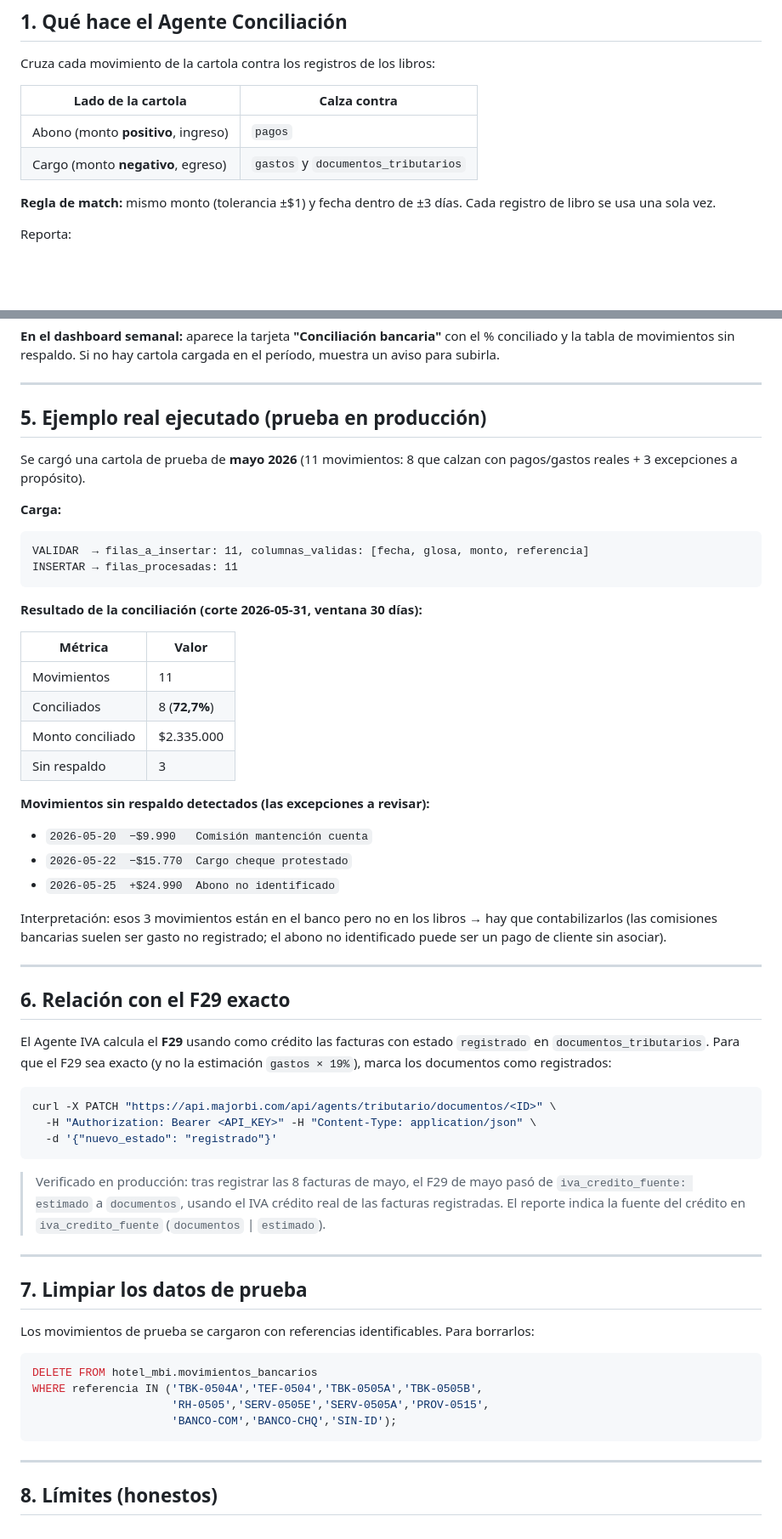
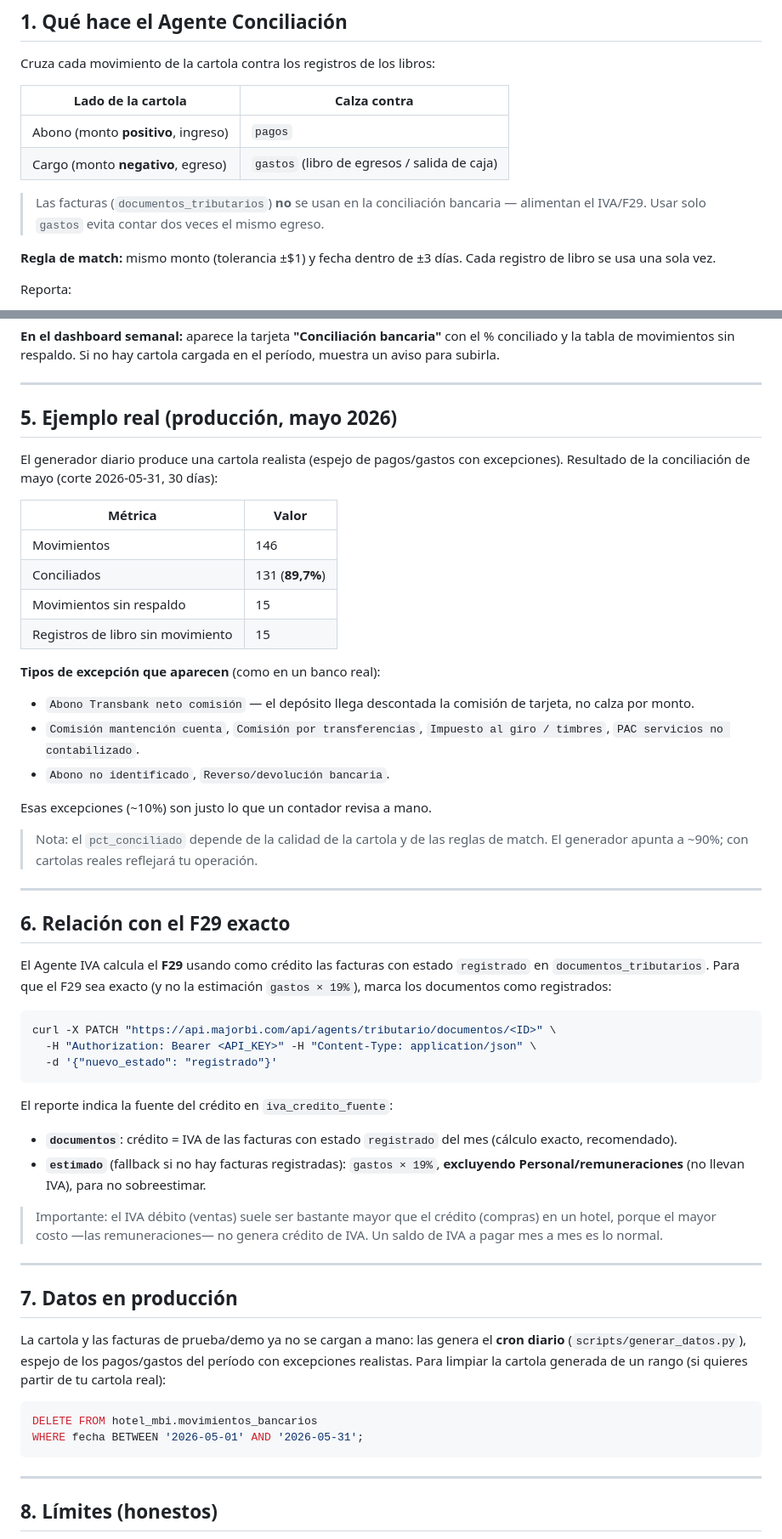
Before and after one commit to rodrigomartinez70/business-ai, a Markdown page: doc/conciliacion-bancaria.md, 2 parts joined by grey strips. Shown at 85% size. GitHub-like rendering; blank space fills up the shorter version.

Commit message:
docs(conciliacion): update for gastos-only matching, generated cartola, credit model
- Match egresos against gastos only (not gastos ∪ documentos)
- Section 5 example reflects the generated cartola (~90%) instead of the old
  11-row manual demo
- Section 6: credit sources (documentos exact vs estimado excluding Personal);
  note that débito >> crédito is normal for a hotel (payroll has no IVA)
- Section 7: data is now cron-generated; cleanup by date range

Co-Authored-By: Claude Haiku 4.5 <noreply@anthropic.com>

````diff
--- a/doc/conciliacion-bancaria.md
+++ b/doc/conciliacion-bancaria.md
@@ -17,7 +17,11 @@ Cruza cada movimiento de la cartola contra los registros de los libros:
 | Lado de la cartola | Calza contra |
 |--------------------|--------------|
 | Abono (monto **positivo**, ingreso) | `pagos` |
-| Cargo (monto **negativo**, egreso) | `gastos` y `documentos_tributarios` |
+| Cargo (monto **negativo**, egreso) | `gastos` (libro de egresos / salida de caja) |
+
+> Las facturas (`documentos_tributarios`) **no** se usan en la conciliación
+> bancaria — alimentan el IVA/F29. Usar solo `gastos` evita contar dos veces el
+> mismo egreso.
 
 **Regla de match:** mismo monto (tolerancia ±$1) y fecha dentro de ±3 días.
 Cada registro de libro se usa una sola vez.
@@ -94,34 +98,29 @@ cargada en el período, muestra un aviso para subirla.
 
 ---
 
-## 5. Ejemplo real ejecutado (prueba en producción)
+## 5. Ejemplo real (producción, mayo 2026)
 
-Se cargó una cartola de prueba de **mayo 2026** (11 movimientos: 8 que calzan con
-pagos/gastos reales + 3 excepciones a propósito).
-
-**Carga:**
-```
-VALIDAR  → filas_a_insertar: 11, columnas_validas: [fecha, glosa, monto, referencia]
-INSERTAR → filas_procesadas: 11
-```
-
-**Resultado de la conciliación (corte 2026-05-31, ventana 30 días):**
+El generador diario produce una cartola realista (espejo de pagos/gastos con
+excepciones). Resultado de la conciliación de mayo (corte 2026-05-31, 30 días):
 
 | Métrica | Valor |
 |---------|-------|
-| Movimientos | 11 |
-| Conciliados | 8 (**72,7%**) |
-| Monto conciliado | $2.335.000 |
-| Sin respaldo | 3 |
+| Movimientos | 146 |
+| Conciliados | 131 (**89,7%**) |
+| Movimientos sin respaldo | 15 |
+| Registros de libro sin movimiento | 15 |
 
-**Movimientos sin respaldo detectados (las excepciones a revisar):**
-- `2026-05-20  −$9.990   Comisión mantención cuenta`
-- `2026-05-22  −$15.770  Cargo cheque protestado`
-- `2026-05-25  +$24.990  Abono no identificado`
+**Tipos de excepción que aparecen** (como en un banco real):
+- `Abono Transbank neto comisión` — el depósito llega descontada la comisión de
+  tarjeta, no calza por monto.
+- `Comisión mantención cuenta`, `Comisión por transferencias`,
+  `Impuesto al giro / timbres`, `PAC servicios no contabilizado`.
+- `Abono no identificado`, `Reverso/devolución bancaria`.
 
-Interpretación: esos 3 movimientos están en el banco pero no en los libros →
-hay que contabilizarlos (las comisiones bancarias suelen ser gasto no registrado;
-el abono no identificado puede ser un pago de cliente sin asociar).
+Esas excepciones (~10%) son justo lo que un contador revisa a mano.
+
+> Nota: el `pct_conciliado` depende de la calidad de la cartola y de las reglas
+> de match. El generador apunta a ~90%; con cartolas reales reflejará tu operación.
 
 ---
 
@@ -137,24 +136,29 @@ curl -X PATCH "https://api.majorbi.com/api/agents/tributario/documentos/<ID>" \
   -d '{"nuevo_estado": "registrado"}'
 ```
 
-> Verificado en producción: tras registrar las 8 facturas de mayo, el F29 de
-> mayo pasó de `iva_credito_fuente: estimado` a `documentos`, usando el IVA
-> crédito real de las facturas registradas.
-El reporte indica la fuente del crédito en `iva_credito_fuente`
-(`documentos` | `estimado`).
+El reporte indica la fuente del crédito en `iva_credito_fuente`:
+
+- **`documentos`**: crédito = IVA de las facturas con estado `registrado` del mes
+  (cálculo exacto, recomendado).
+- **`estimado`** (fallback si no hay facturas registradas): `gastos × 19%`,
+  **excluyendo Personal/remuneraciones** (no llevan IVA), para no sobreestimar.
+
+> Importante: el IVA débito (ventas) suele ser bastante mayor que el crédito
+> (compras) en un hotel, porque el mayor costo —las remuneraciones— no genera
+> crédito de IVA. Un saldo de IVA a pagar mes a mes es lo normal.
 
 ---
 
-## 7. Limpiar los datos de prueba
+## 7. Datos en producción
 
-Los movimientos de prueba se cargaron con referencias identificables. Para
-borrarlos:
+La cartola y las facturas de prueba/demo ya no se cargan a mano: las genera el
+**cron diario** (`scripts/generar_datos.py`), espejo de los pagos/gastos del
+período con excepciones realistas. Para limpiar la cartola generada de un rango
+(si quieres partir de tu cartola real):
 
 ```sql
 DELETE FROM hotel_mbi.movimientos_bancarios
-WHERE referencia IN ('TBK-0504A','TEF-0504','TBK-0505A','TBK-0505B',
-                     'RH-0505','SERV-0505E','SERV-0505A','PROV-0515',
-                     'BANCO-COM','BANCO-CHQ','SIN-ID');
+WHERE fecha BETWEEN '2026-05-01' AND '2026-05-31';
 ```
 
 ---
````
